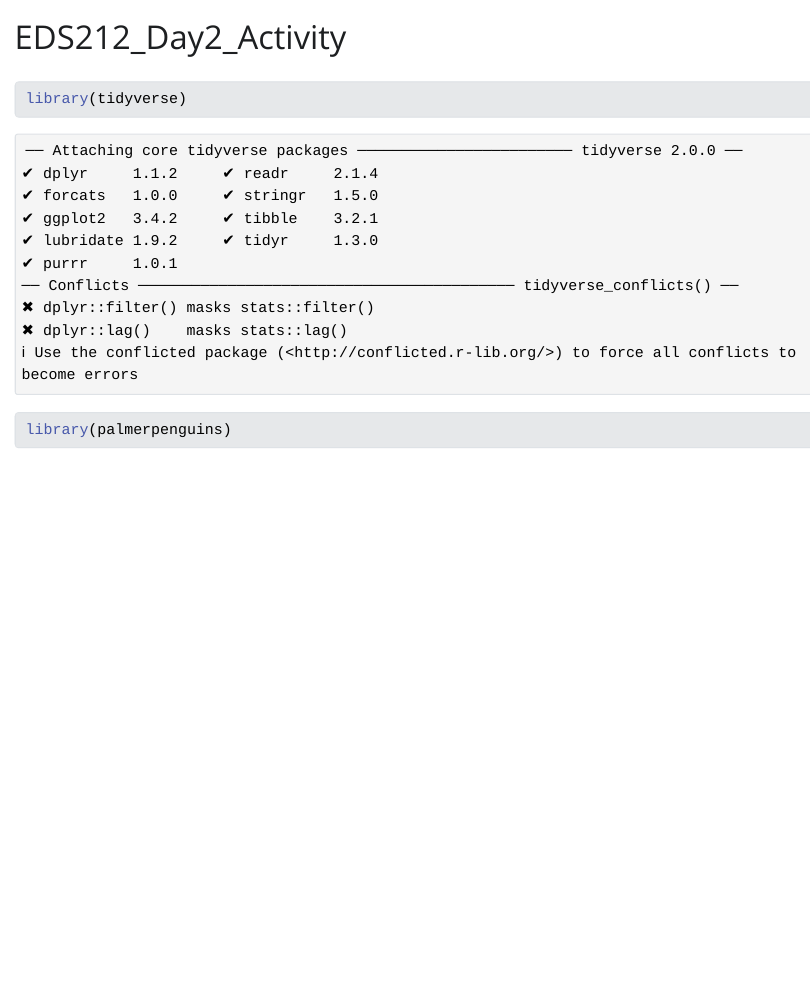
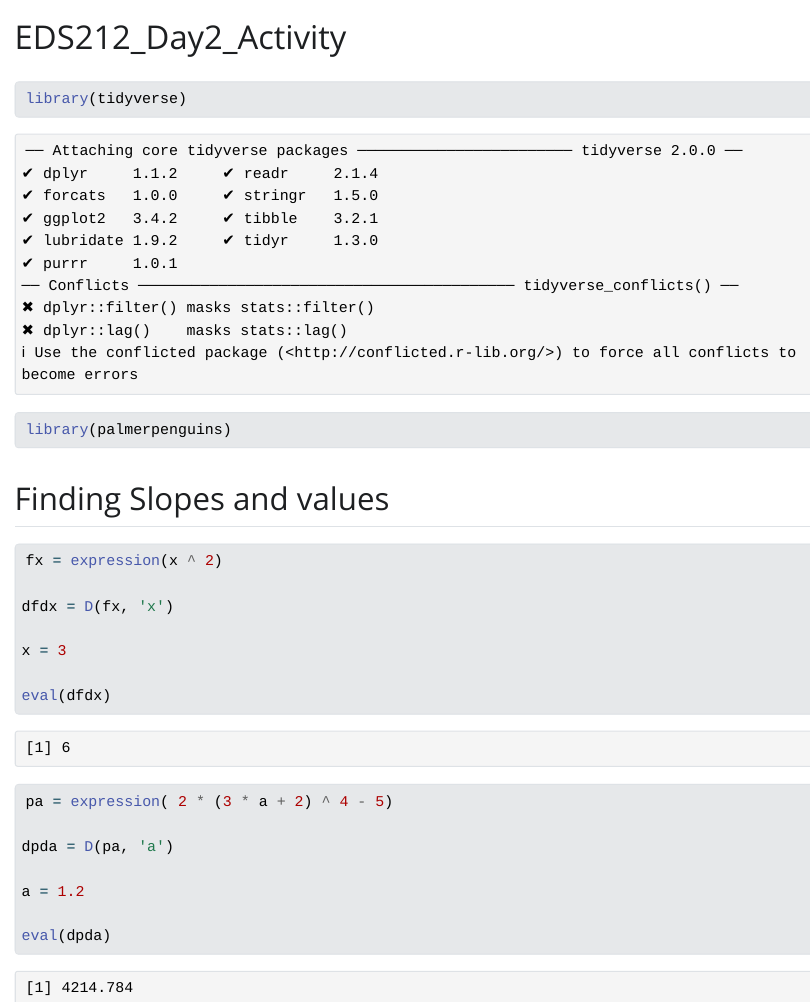
Before and after one commit to mwidas/EDS212_Day2_Activity, a Quarto document (EDS212_Day2_Activity.qmd): the page in a window 1100 px wide, from its top. The pictures show the output file EDS212_Day2_Activity.html that the author committed with the source, opened offline; Quarto's library style sheets are replaced by a plain one without menus.

Commit message:
Initial commit

````diff
--- a/EDS212_Day2_Activity.qmd
+++ b/EDS212_Day2_Activity.qmd
@@ -6,3 +6,25 @@ title: "EDS212_Day2_Activity"
 library(tidyverse)
 library(palmerpenguins)
 ```
+
+## Finding Slopes and values
+
+```{r}
+fx = expression(x ^ 2)
+
+dfdx = D(fx, 'x')
+
+x = 3
+
+eval(dfdx)
+```
+
+```{r}
+pa = expression( 2 * (3 * a + 2) ^ 4 - 5)
+
+dpda = D(pa, 'a')
+
+a = 1.2
+
+eval(dpda)
+```
````
Also changed, not shown: EDS212_Day2_Activity.html, 1 other file.
